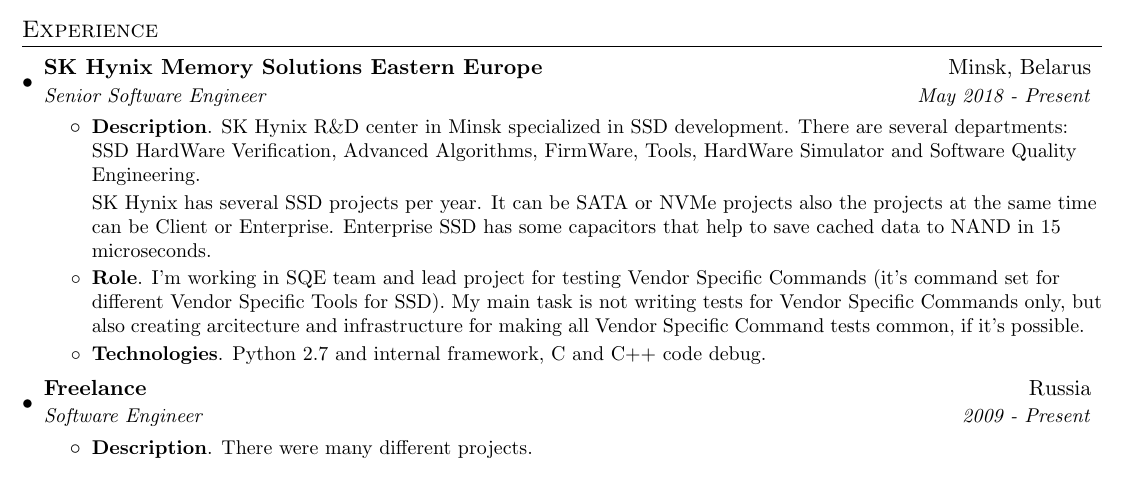
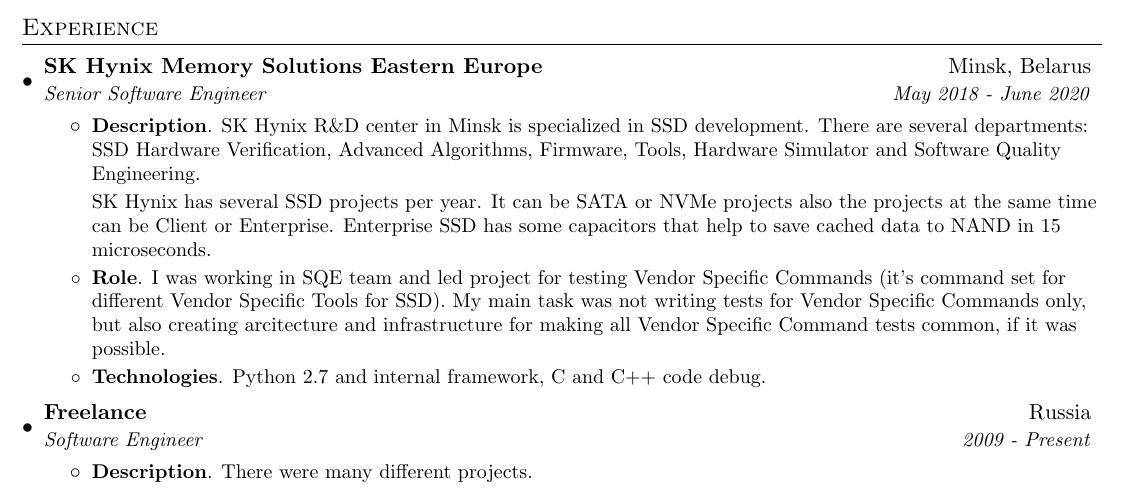
Before and after one commit to ornicum/cv, a LaTeX CV (AndreiShestakovCV.tex): part of page 2 of 3 before the commit and part of page 2 of 4 after it, cut so that both start at the same text. Compiled offline with pdfLaTeX.

Commit message:
End work in SK Hynix.

```diff
--- a/AndreiShestakovCV.tex
+++ b/AndreiShestakovCV.tex
@@ -171,14 +171,14 @@
 
     \resumeSubheading
       {SK Hynix Memory Solutions Eastern Europe}{Minsk, Belarus}
-      {Senior Software Engineer}{May 2018 - Present}
+      {Senior Software Engineer}{May 2018 - June 2020}
       \resumeItemListStart
 	\resumeItem{Description}
-	 {SK Hynix R\&D center in Minsk specialized in SSD development. There are several departments: SSD HardWare Verification, Advanced Algorithms, FirmWare, Tools, HardWare Simulator and Software Quality Engineering.
+	 {SK Hynix R\&D center in Minsk is specialized in SSD development. There are several departments: SSD Hardware Verification, Advanced Algorithms, Firmware, Tools, Hardware Simulator and Software Quality Engineering.
 
 	SK Hynix has several SSD projects per year. It can be SATA or NVMe projects also the projects at the same time can be Client or Enterprise. Enterprise SSD has some capacitors that help to save cached data to NAND in 15 microseconds.}
 	\resumeItem{Role}
-	{I'm working in SQE team and lead project for testing Vendor Specific Commands (it's command set for different Vendor Specific Tools for SSD). My main task is not writing tests for Vendor Specific Commands only, but also creating arcitecture and infrastructure for making all Vendor Specific Command tests common, if it's possible.}
+	{I was working in SQE team and led project for testing Vendor Specific Commands (it's command set for different Vendor Specific Tools for SSD). My main task was not writing tests for Vendor Specific Commands only, but also creating arcitecture and infrastructure for making all Vendor Specific Command tests common, if it was possible.}
         \resumeItem{Technologies}
           {Python 2.7 and internal framework, C and C++ code debug.}
       \resumeItemListEnd
```
